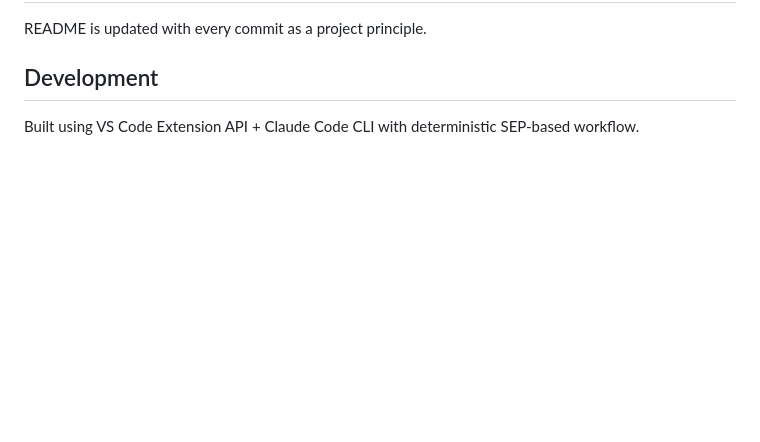
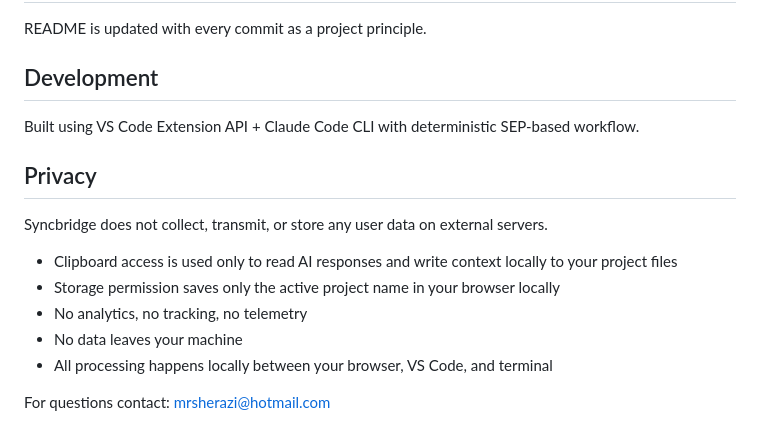
Before and after one commit to rehmansherazi/syncbridge, a Markdown page: README.md, the part around the change. Rendered like a GitHub page; blank space fills up the shorter version.

Commit message:
docs: add Privacy section for Chrome Web Store compliance

```diff
--- a/README.md
+++ b/README.md
@@ -173,3 +173,15 @@ README is updated with every commit as a project principle.
 
 ## Development
 Built using VS Code Extension API + Claude Code CLI with deterministic SEP-based workflow.
+
+## Privacy
+
+Syncbridge does not collect, transmit, or store any user data on external servers.
+
+- Clipboard access is used only to read AI responses and write context locally to your project files
+- Storage permission saves only the active project name in your browser locally
+- No analytics, no tracking, no telemetry
+- No data leaves your machine
+- All processing happens locally between your browser, VS Code, and terminal
+
+For questions contact: mrsherazi@hotmail.com
```
